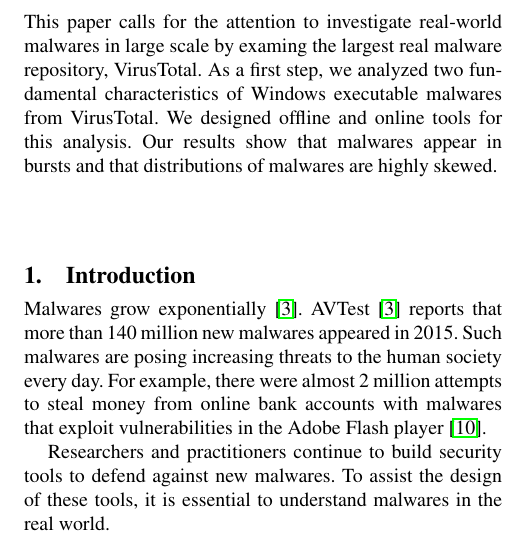
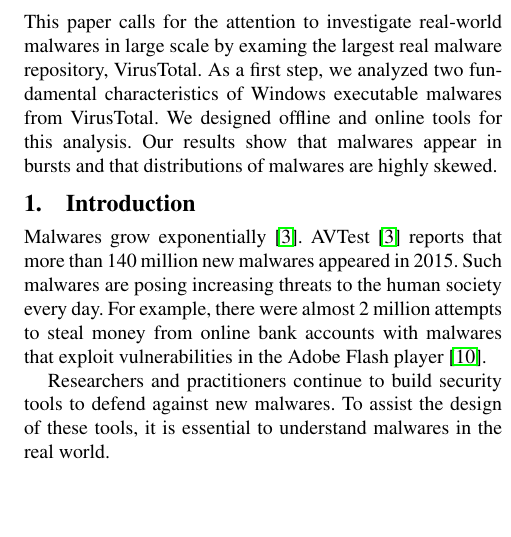
Before and after one commit to songlh/bigsecurity, a LaTeX paper (paper/main.tex, which reads paper/section/0_intro.tex): part of one column of page 1 of 7, cut so that both start at the same text, the shorter picture padded with empty space. Compiled offline with pdfLaTeX; a missing font is replaced by an installed copy or a similar font.

Commit message:
remove some space

```diff
--- a/paper/section/0_intro.tex
+++ b/paper/section/0_intro.tex
@@ -1,7 +1,7 @@
 %Title:
 %1. Learning from VirusTotal
 %2. A Glimpse of VirusTotal
-
+\vspace{-0.1in}
 \section{Introduction}
 
 Malwares grow exponentially~\cite{avtest}.
```
